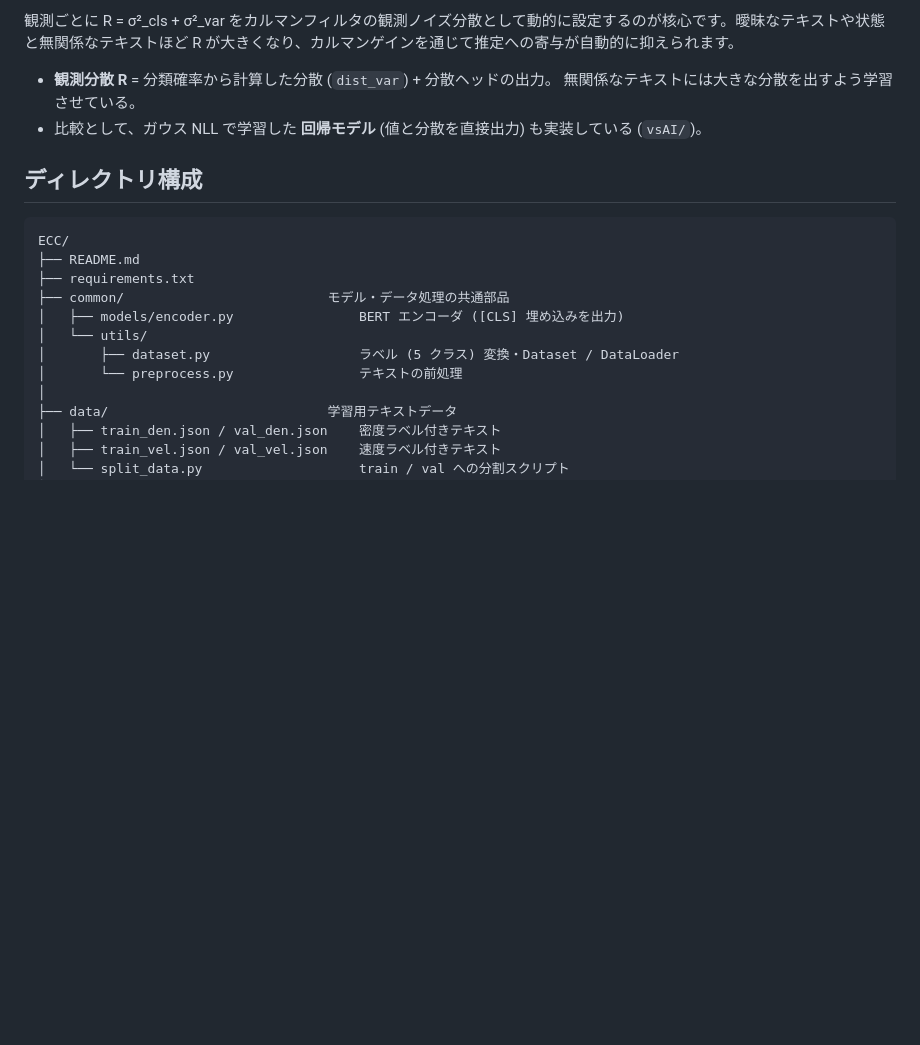
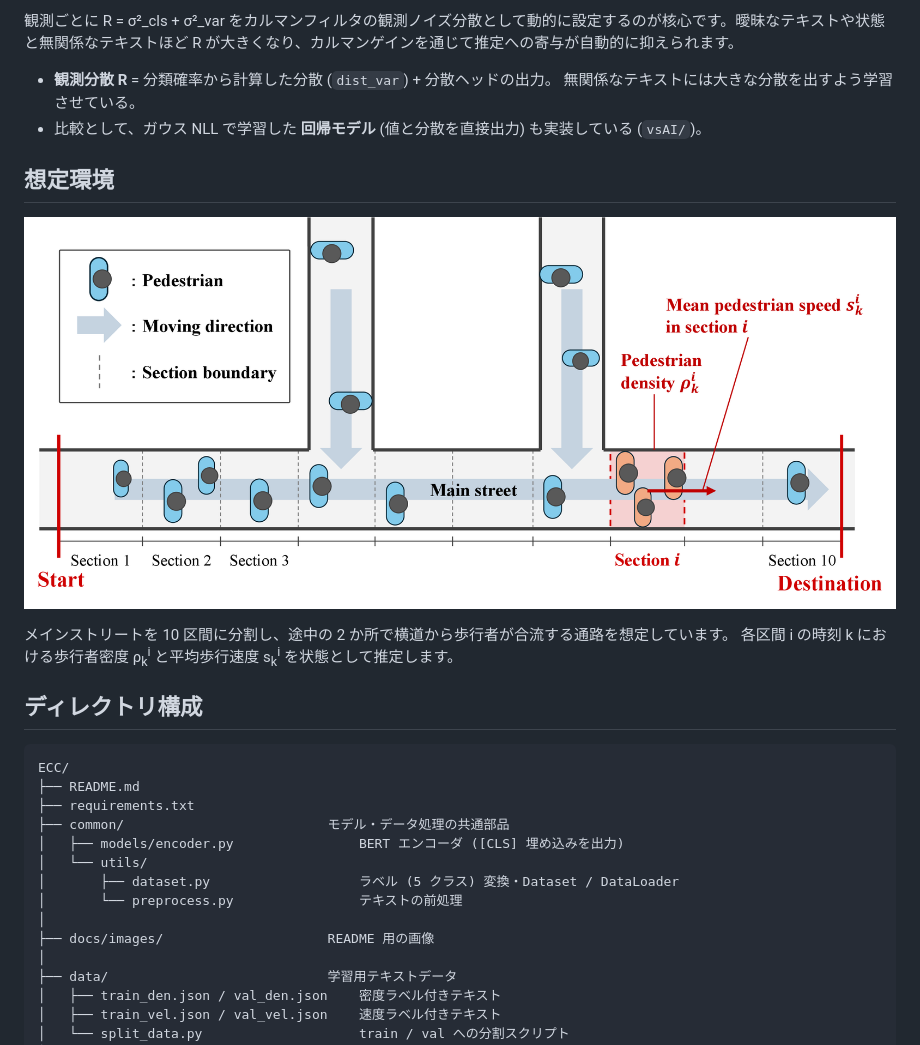
Before and after one commit to kumapanda073/ECC, a Markdown page: README.md, the part around the change. Drawn GitHub-style; pictures changed too: docs/images/jinryu.png (added); blank space fills up the shorter version.

Commit message:
Add environment figure to README

````diff
--- a/README.md
+++ b/README.md
@@ -15,6 +15,13 @@
   無関係なテキストには大きな分散を出すよう学習させている。
 - 比較として、ガウス NLL で学習した **回帰モデル** (値と分散を直接出力) も実装している (`vsAI/`)。
 
+## 想定環境
+
+![想定環境: 10 区間に分割したメインストリートと 2 本の合流路](docs/images/jinryu.png)
+
+メインストリートを 10 区間に分割し、途中の 2 か所で横道から歩行者が合流する通路を想定しています。
+各区間 i の時刻 k における歩行者密度 ρ<sub>k</sub><sup>i</sup> と平均歩行速度 s<sub>k</sub><sup>i</sup> を状態として推定します。
+
 ## ディレクトリ構成
 
 ```
@@ -26,6 +33,8 @@ ECC/
 │   └── utils/
 │       ├── dataset.py                   ラベル (5 クラス) 変換・Dataset / DataLoader
 │       └── preprocess.py                テキストの前処理
+│
+├── docs/images/                     README 用の画像
 │
 ├── data/                            学習用テキストデータ
 │   ├── train_den.json / val_den.json    密度ラベル付きテキスト
````
